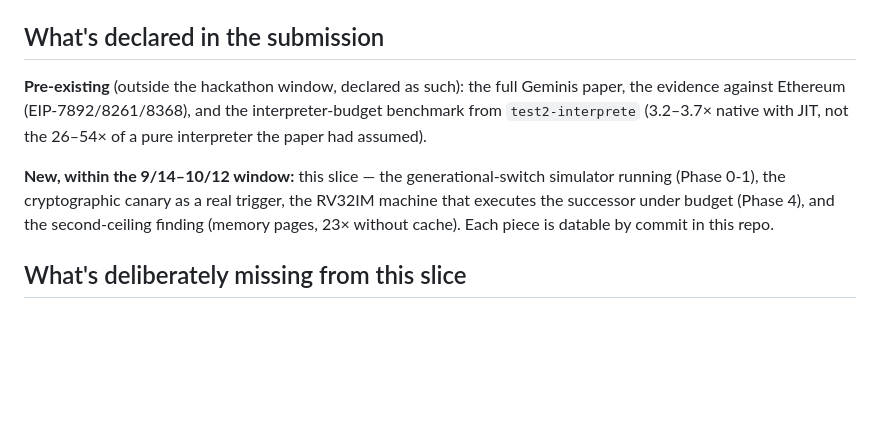
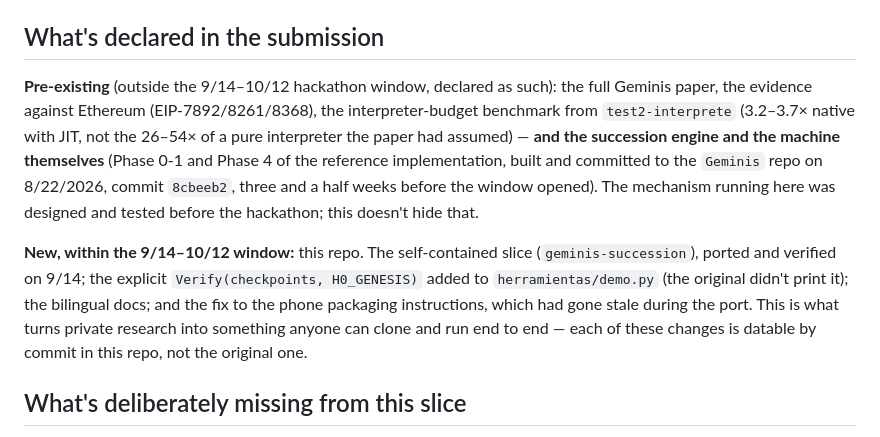
Before and after one commit to cristiandkzk/geminis-succession, a Markdown page: README.en.md, the part around the change. Drawn GitHub-style; blank space fills up the shorter version.

```diff
--- a/README.en.md
+++ b/README.en.md
@@ -122,16 +122,24 @@ cd predicado/vm && cargo run --release --bin bloque   # 3. the successor running
 
 ## What's declared in the submission
 
-**Pre-existing** (outside the hackathon window, declared as such): the full
-Geminis paper, the evidence against Ethereum (EIP-7892/8261/8368), and the
-interpreter-budget benchmark from `test2-interprete` (3.2–3.7× native with
-JIT, not the 26–54× of a pure interpreter the paper had assumed).
+**Pre-existing** (outside the 9/14–10/12 hackathon window, declared as
+such): the full Geminis paper, the evidence against Ethereum
+(EIP-7892/8261/8368), the interpreter-budget benchmark from
+`test2-interprete` (3.2–3.7× native with JIT, not the 26–54× of a pure
+interpreter the paper had assumed) — **and the succession engine and the
+machine themselves** (Phase 0-1 and Phase 4 of the reference implementation,
+built and committed to the `Geminis` repo on 8/22/2026, commit `8cbeeb2`,
+three and a half weeks before the window opened). The mechanism running here
+was designed and tested before the hackathon; this doesn't hide that.
 
-**New, within the 9/14–10/12 window:** this slice — the generational-switch
-simulator running (Phase 0-1), the cryptographic canary as a real trigger,
-the RV32IM machine that executes the successor under budget (Phase 4), and
-the second-ceiling finding (memory pages, 23× without cache). Each piece is
-datable by commit in this repo.
+**New, within the 9/14–10/12 window:** this repo. The self-contained slice
+(`geminis-succession`), ported and verified on 9/14; the explicit
+`Verify(checkpoints, H0_GENESIS)` added to `herramientas/demo.py` (the
+original didn't print it); the bilingual docs; and the fix to the phone
+packaging instructions, which had gone stale during the port. This is what
+turns private research into something anyone can clone and run end to end —
+each of these changes is datable by commit in this repo, not the original
+one.
 
 ## What's deliberately missing from this slice
 
```
Also changed, not shown: README.md (+17 -10 lines).
